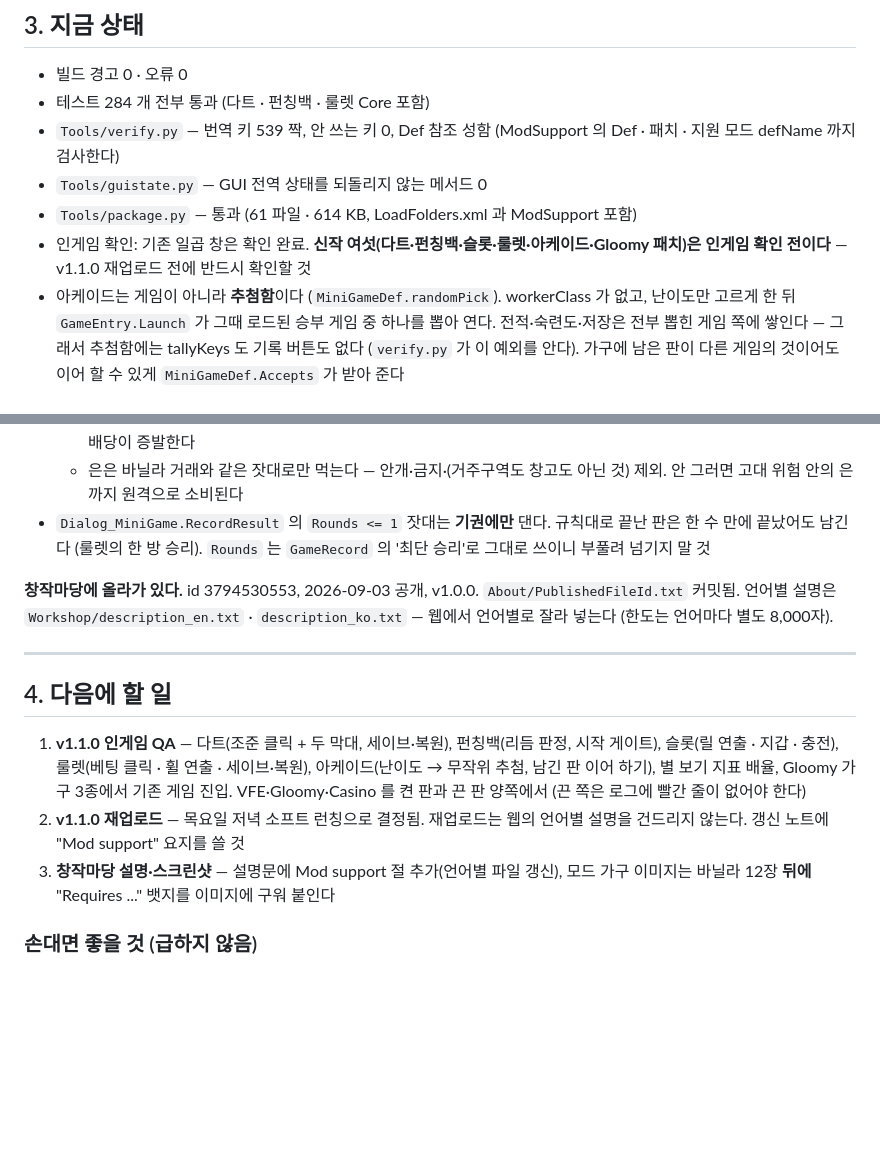
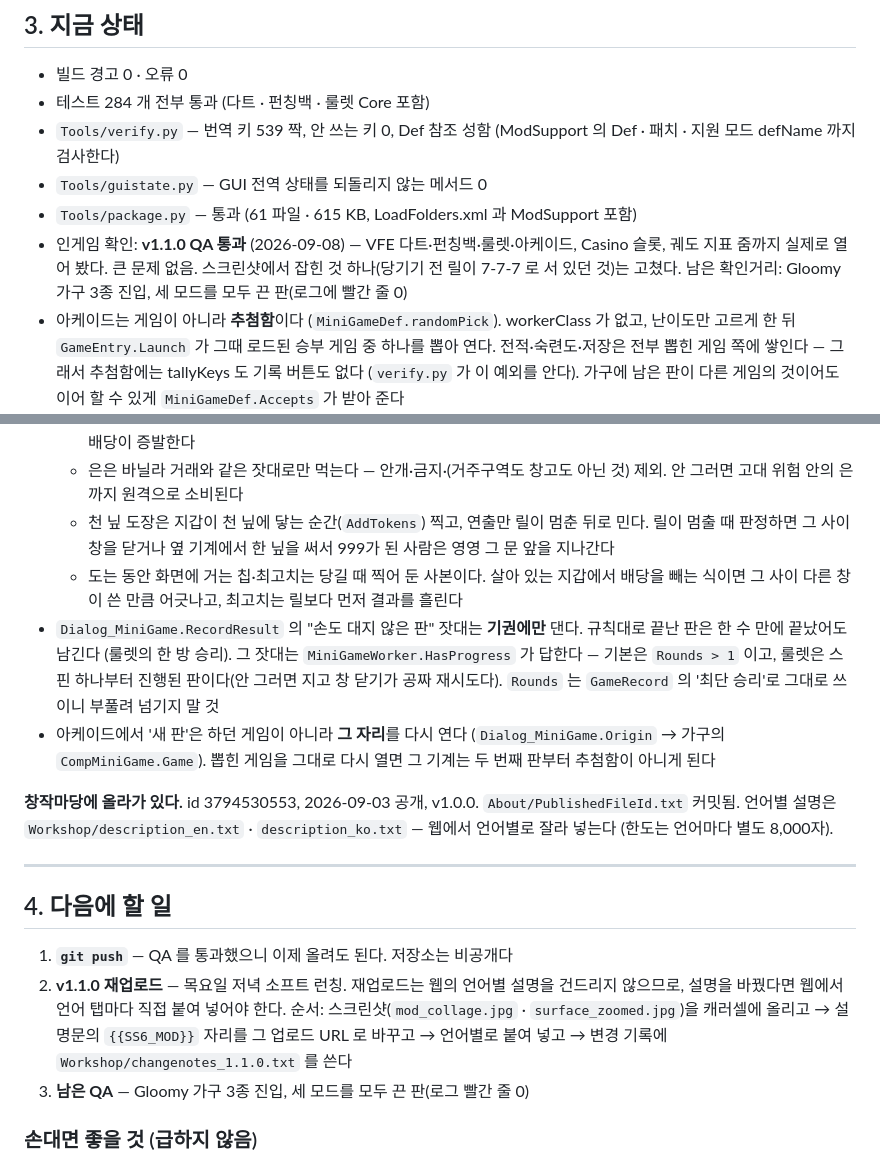
Before and after one commit to tr8425/PlayableRecreation, a Markdown page: HANDOFF.md, 2 parts joined by grey strips. GitHub-like rendering; blank space fills up the shorter version.

Commit message:
HANDOFF: v1.1.0 QA 통과 상태로 갱신
Co-Authored-By: Claude Fable 5 <noreply@anthropic.com>

```diff
--- a/HANDOFF.md
+++ b/HANDOFF.md
@@ -73,10 +73,11 @@ Def 도 패치도 존재하지 않는다. About.xml 의존성은 여전히 0개
 - `Tools/verify.py` — 번역 키 539 짝, 안 쓰는 키 0, Def 참조 성함
   (ModSupport 의 Def · 패치 · 지원 모드 defName 까지 검사한다)
 - `Tools/guistate.py` — GUI 전역 상태를 되돌리지 않는 메서드 0
-- `Tools/package.py` — 통과 (61 파일 · 614 KB, LoadFolders.xml 과 ModSupport 포함)
-- 인게임 확인: 기존 일곱 창은 확인 완료.
-  **신작 여섯(다트·펀칭백·슬롯·룰렛·아케이드·Gloomy 패치)은 인게임 확인 전이다**
-  — v1.1.0 재업로드 전에 반드시 확인할 것
+- `Tools/package.py` — 통과 (61 파일 · 615 KB, LoadFolders.xml 과 ModSupport 포함)
+- 인게임 확인: **v1.1.0 QA 통과** (2026-09-08) — VFE 다트·펀칭백·룰렛·아케이드,
+  Casino 슬롯, 궤도 지표 줌까지 실제로 열어 봤다. 큰 문제 없음.
+  스크린샷에서 잡힌 것 하나(당기기 전 릴이 7-7-7 로 서 있던 것)는 고쳤다.
+  남은 확인거리: Gloomy 가구 3종 진입, 세 모드를 모두 끈 판(로그에 빨간 줄 0)
 - 아케이드는 게임이 아니라 **추첨함**이다 (`MiniGameDef.randomPick`). workerClass 가 없고,
   난이도만 고르게 한 뒤 `GameEntry.Launch` 가 그때 로드된 승부 게임 중 하나를 뽑아 연다.
   전적·숙련도·저장은 전부 뽑힌 게임 쪽에 쌓인다 — 그래서 추첨함에는 tallyKeys 도
@@ -100,9 +101,20 @@ Def 도 패치도 존재하지 않는다. About.xml 의존성은 여전히 0개
     습격이 판을 끊었을 때 판돈만 나가고 배당이 증발한다
   - 은은 바닐라 거래와 같은 잣대로만 먹는다 — 안개·금지·(거주구역도 창고도 아닌 것)
     제외. 안 그러면 고대 위험 안의 은까지 원격으로 소비된다
-- `Dialog_MiniGame.RecordResult` 의 `Rounds <= 1` 잣대는 **기권에만** 댄다.
+  - 천 닢 도장은 지갑이 천 닢에 닿는 순간(`AddTokens`) 찍고, 연출만 릴이 멈춘 뒤로
+    민다. 릴이 멈출 때 판정하면 그 사이 창을 닫거나 옆 기계에서 한 닢을 써서 999가
+    된 사람은 영영 그 문 앞을 지나간다
+  - 도는 동안 화면에 거는 칩·최고치는 당길 때 찍어 둔 사본이다. 살아 있는 지갑에서
+    배당을 빼는 식이면 그 사이 다른 창이 쓴 만큼 어긋나고, 최고치는 릴보다 먼저
+    결과를 흘린다
+- `Dialog_MiniGame.RecordResult` 의 "손도 대지 않은 판" 잣대는 **기권에만** 댄다.
   규칙대로 끝난 판은 한 수 만에 끝났어도 남긴다 (룰렛의 한 방 승리).
+  그 잣대는 `MiniGameWorker.HasProgress` 가 답한다 — 기본은 `Rounds > 1` 이고,
+  룰렛은 스핀 하나부터 진행된 판이다(안 그러면 지고 창 닫기가 공짜 재시도다).
   `Rounds` 는 `GameRecord` 의 '최단 승리'로 그대로 쓰이니 부풀려 넘기지 말 것
+- 아케이드에서 '새 판'은 하던 게임이 아니라 **그 자리**를 다시 연다
+  (`Dialog_MiniGame.Origin` → 가구의 `CompMiniGame.Game`). 뽑힌 게임을 그대로
+  다시 열면 그 기계는 두 번째 판부터 추첨함이 아니게 된다
 
 **창작마당에 올라가 있다.** id 3794530553, 2026-09-03 공개, v1.0.0.
 `About/PublishedFileId.txt` 커밋됨. 언어별 설명은 `Workshop/description_en.txt` ·
@@ -112,15 +124,13 @@ Def 도 패치도 존재하지 않는다. About.xml 의존성은 여전히 0개
 
 ## 4. 다음에 할 일
 
-1. **v1.1.0 인게임 QA** — 다트(조준 클릭 + 두 막대, 세이브·복원), 펀칭백(리듬 판정,
-   시작 게이트), 슬롯(릴 연출 · 지갑 · 충전), 룰렛(베팅 클릭 · 휠 연출 · 세이브·복원),
-   아케이드(난이도 → 무작위 추첨, 남긴 판 이어 하기), 별 보기 지표 배율,
-   Gloomy 가구 3종에서 기존 게임 진입. VFE·Gloomy·Casino
-   를 켠 판과 끈 판 양쪽에서 (끈 쪽은 로그에 빨간 줄이 없어야 한다)
-2. **v1.1.0 재업로드** — 목요일 저녁 소프트 런칭으로 결정됨. 재업로드는 웹의 언어별
-   설명을 건드리지 않는다. 갱신 노트에 "Mod support" 요지를 쓸 것
-3. **창작마당 설명·스크린샷** — 설명문에 Mod support 절 추가(언어별 파일 갱신),
-   모드 가구 이미지는 바닐라 12장 **뒤에** "Requires ..." 뱃지를 이미지에 구워 붙인다
+1. **`git push`** — QA 를 통과했으니 이제 올려도 된다. 저장소는 비공개다
+2. **v1.1.0 재업로드** — 목요일 저녁 소프트 런칭. 재업로드는 웹의 언어별 설명을
+   건드리지 않으므로, 설명을 바꿨다면 웹에서 언어 탭마다 직접 붙여 넣어야 한다.
+   순서: 스크린샷(`mod_collage.jpg` · `surface_zoomed.jpg`)을 캐러셀에 올리고 →
+   설명문의 `{{SS6_MOD}}` 자리를 그 업로드 URL 로 바꾸고 → 언어별로 붙여 넣고 →
+   변경 기록에 `Workshop/changenotes_1.1.0.txt` 를 쓴다
+3. **남은 QA** — Gloomy 가구 3종 진입, 세 모드를 모두 끈 판(로그 빨간 줄 0)
 
 ### 손대면 좋을 것 (급하지 않음)
 
```
